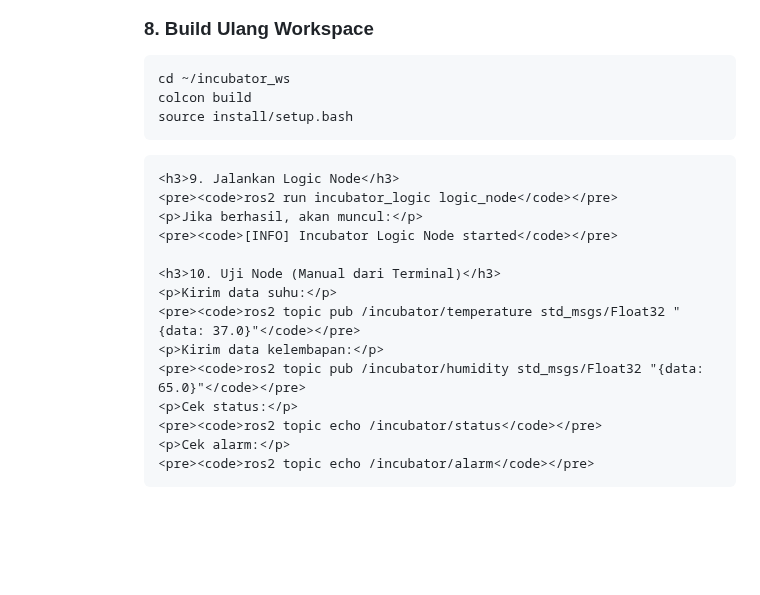
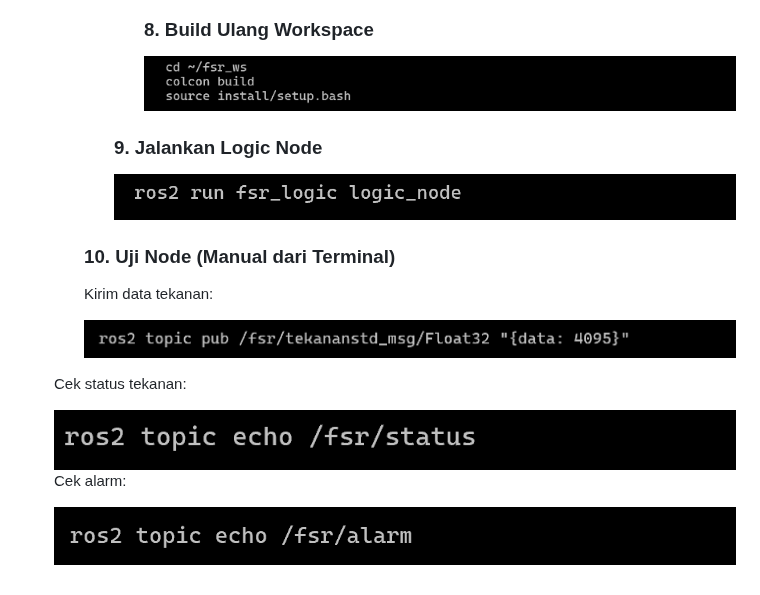
Before and after one commit to apri2102/UAS-Robotika-Medis, a Markdown page: index.md, the part around the change. Rendered like a GitHub page; blank space fills up the shorter version.

```diff
--- a/index.md
+++ b/index.md
@@ -362,24 +362,23 @@ serta memberikan peringatan otomatis melalui buzzer ketika tekanan melebihi amba
  </p>
 
 <h3>8. Build Ulang Workspace</h3>
-    <pre><code>cd ~/incubator_ws
-colcon build
-source install/setup.bash</code></pre>
+ <img src="images/gambar21.png">
+ </p>
 
-    <h3>9. Jalankan Logic Node</h3>
-    <pre><code>ros2 run incubator_logic logic_node</code></pre>
-    <p>Jika berhasil, akan muncul:</p>
-    <pre><code>[INFO] Incubator Logic Node started</code></pre>
+ <h3>9. Jalankan Logic Node</h3>
+  <img src="images/gambar22.png">
+ </p>
 
-    <h3>10. Uji Node (Manual dari Terminal)</h3>
-    <p>Kirim data suhu:</p>
-    <pre><code>ros2 topic pub /incubator/temperature std_msgs/Float32 "{data: 37.0}"</code></pre>
-    <p>Kirim data kelembapan:</p>
-    <pre><code>ros2 topic pub /incubator/humidity std_msgs/Float32 "{data: 65.0}"</code></pre>
-    <p>Cek status:</p>
-    <pre><code>ros2 topic echo /incubator/status</code></pre>
-    <p>Cek alarm:</p>
-    <pre><code>ros2 topic echo /incubator/alarm</code></pre>
+ <h3>10. Uji Node (Manual dari Terminal)</h3>
+  <p>Kirim data tekanan:</p>
+   <img src="images/gambar23.png">
+ </p>
+
+ <p>Cek status tekanan:</p>
+ <img src="images/gambar24.png">
+
+ <p>Cek alarm:</p>
+ <img src="images/gambar25.png">
 </section>
 
 
```
